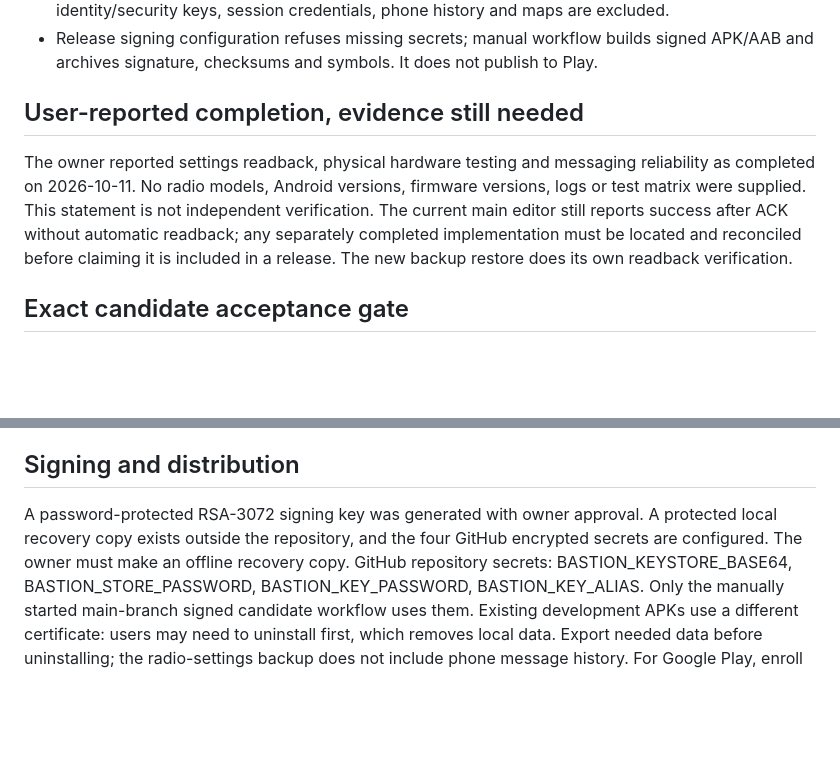
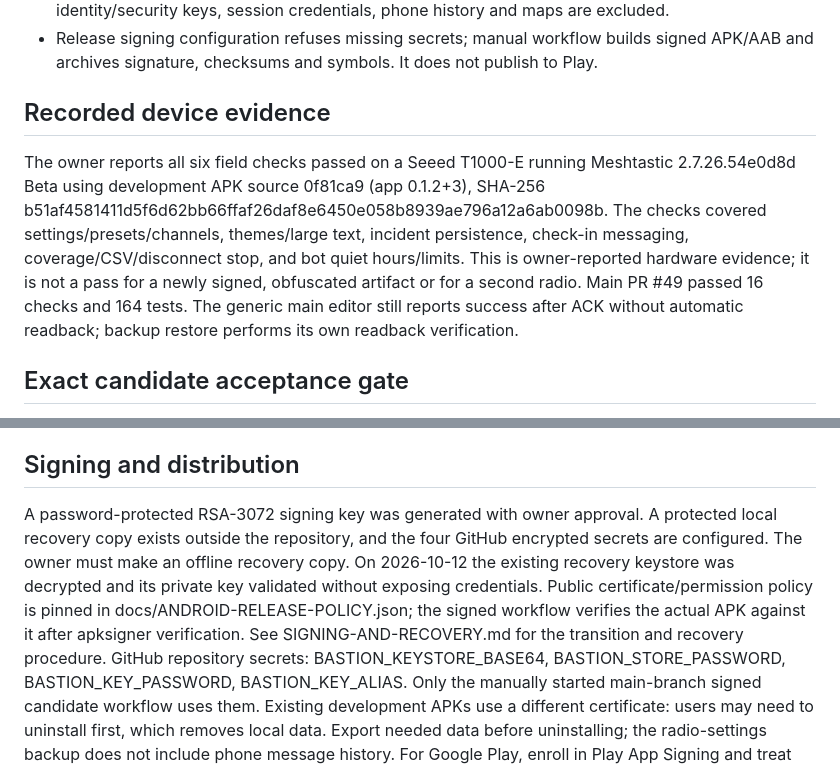
Before and after one commit to BastionMeshApp/notoryx-connect, a Markdown page: docs/RELEASE-READINESS.md, 2 parts joined by grey strips. Rendered like a GitHub page; blank space fills up the shorter version.

Commit message:
Record T1000-E acceptance and signing recovery limits

```diff
--- a/docs/RELEASE-READINESS.md
+++ b/docs/RELEASE-READINESS.md
@@ -12,13 +12,16 @@
 - Release signing configuration refuses missing secrets; manual workflow builds signed
   APK/AAB and archives signature, checksums and symbols. It does not publish to Play.
 
-## User-reported completion, evidence still needed
-The owner reported settings readback, physical hardware testing and messaging reliability
-as completed on 2026-10-11. No radio models, Android versions, firmware versions,
-logs or test matrix were supplied. This statement is not independent verification.
-The current main editor still reports success after ACK without automatic readback;
-any separately completed implementation must be located and reconciled before claiming it
-is included in a release. The new backup restore does its own readback verification.
+## Recorded device evidence
+The owner reports all six field checks passed on a Seeed T1000-E running Meshtastic
+2.7.26.54e0d8d Beta using development APK source 0f81ca9 (app 0.1.2+3), SHA-256
+b51af4581411d5f6d62bb66ffaf26daf8e6450e058b8939ae796a12a6ab0098b.
+The checks covered settings/presets/channels, themes/large text, incident persistence,
+check-in messaging, coverage/CSV/disconnect stop, and bot quiet hours/limits.
+This is owner-reported hardware evidence; it is not a pass for a newly signed,
+obfuscated artifact or for a second radio. Main PR #49 passed 16 checks and 164 tests.
+The generic main editor still reports success after ACK without automatic readback;
+backup restore performs its own readback verification.
 
 ## Exact candidate acceptance gate
 - Record commit, APK checksum, signing certificate, Android version, radio model/firmware.
@@ -31,7 +34,11 @@ is included in a release. The new backup restore does its own readback verificat
 - Verify signing-key backup/recovery before public distribution.
 
 ## Signing and distribution
-A password-protected RSA-3072 signing key was generated with owner approval. A protected local recovery copy exists outside the repository, and the four GitHub encrypted secrets are configured. The owner must make an offline recovery copy.
+A password-protected RSA-3072 signing key was generated with owner approval. A protected local recovery copy exists outside the repository, and the four GitHub encrypted secrets are configured. The owner must make an offline recovery copy. On 2026-10-12 the existing recovery
+keystore was decrypted and its private key validated without exposing credentials.
+Public certificate/permission policy is pinned in docs/ANDROID-RELEASE-POLICY.json;
+the signed workflow verifies the actual APK against it after apksigner verification.
+See SIGNING-AND-RECOVERY.md for the transition and recovery procedure.
 GitHub repository secrets: BASTION_KEYSTORE_BASE64, BASTION_STORE_PASSWORD,
 BASTION_KEY_PASSWORD, BASTION_KEY_ALIAS. Only the manually started main-branch signed
 candidate workflow uses them. Existing development APKs use a different certificate:
```
Also changed, not shown: other parts of docs/RELEASE-READINESS.md (+1 -1 lines), docs/SIGNING-AND-RECOVERY.md (added, +50 -0 lines).
